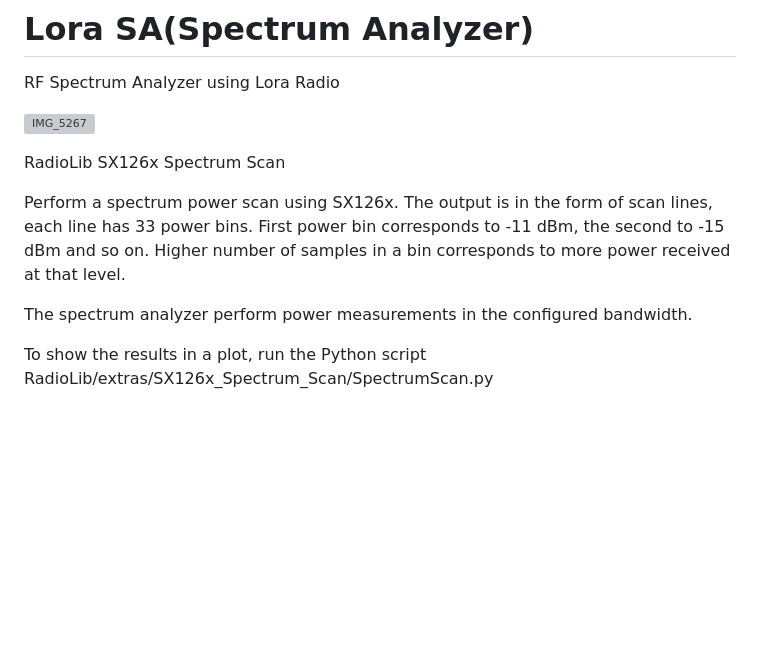
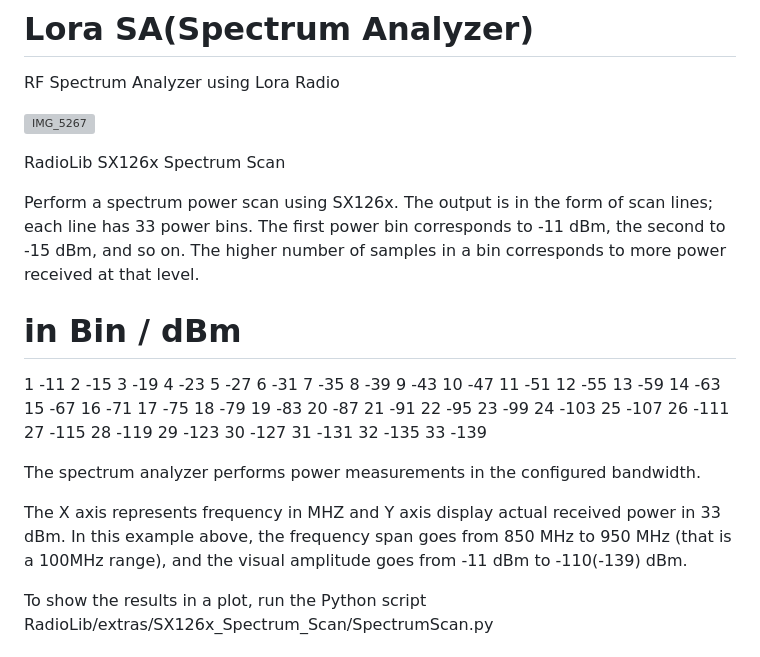
Before and after one commit to Genaker/LoraSA, a Markdown page: README.md, the part around the change. GitHub-like rendering; blank space fills up the shorter version; grey boxes are pictures that could not be loaded.

```diff
--- a/README.md
+++ b/README.md
@@ -6,12 +6,51 @@ RF Spectrum Analyzer using Lora Radio
 RadioLib SX126x Spectrum Scan
 
 Perform a spectrum power scan using SX126x.
-The output is in the form of scan lines, each line has 33 power bins.
-First power bin corresponds to -11 dBm, the second to -15 dBm and so on.
-Higher number of samples in a bin corresponds to more power received
+The output is in the form of scan lines; each line has 33 power bins.
+The first power bin corresponds to -11 dBm, the second to -15 dBm, and so on.
+The higher number of samples in a bin corresponds to more power received
 at that level.
 
-The spectrum analyzer perform power measurements in the configured bandwidth.
+# in Bin / dBm
+1	-11
+2	-15
+3	-19
+4	-23
+5	-27
+6	-31
+7	-35
+8	-39
+9	-43
+10	-47
+11	-51
+12	-55
+13	-59
+14	-63
+15	-67
+16	-71
+17	-75
+18	-79
+19	-83
+20	-87
+21	-91
+22	-95
+23	-99
+24	-103
+25	-107
+26	-111
+27	-115
+28	-119
+29	-123
+30	-127
+31	-131
+32	-135
+33	-139
+
+The spectrum analyzer performs power measurements in the configured bandwidth.
+
+The X axis represents frequency in MHZ and Y axis display actual received power in 33 dBm.
+In this example above, the frequency span goes from 850 MHz to 950 MHz (that is a 100MHz range), and
+the visual amplitude goes from -11 dBm to -110(-139) dBm.
 
 To show the results in a plot, run the Python script
 RadioLib/extras/SX126x_Spectrum_Scan/SpectrumScan.py
```
